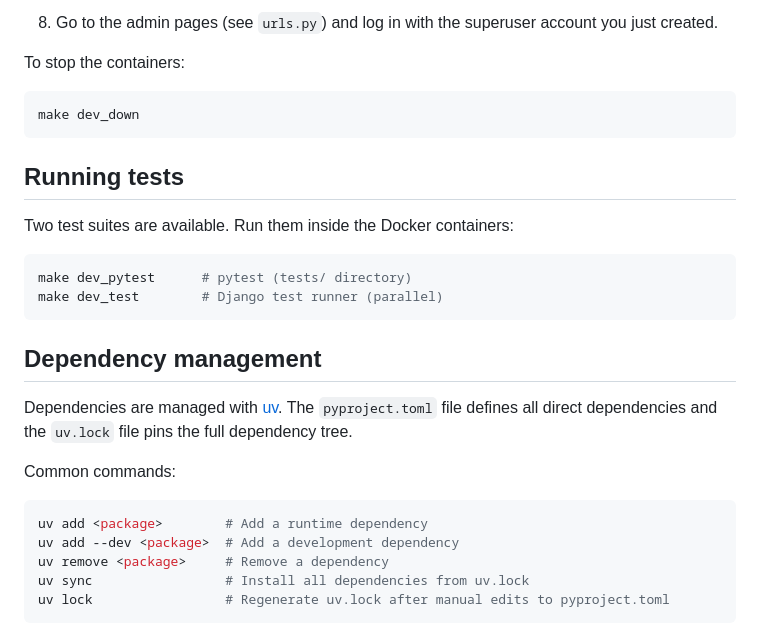
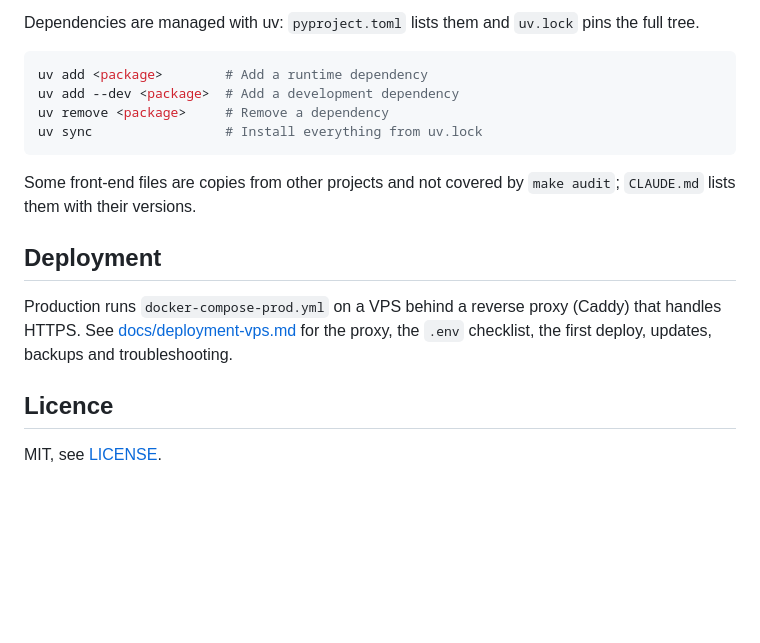
Before and after one commit to Joeriksson/django-forums-app, a Markdown page: Readme.md, the part around one of its changes. Rendered like a GitHub page; blank space fills up the shorter version.

````diff
--- a/Readme.md
+++ b/Readme.md
@@ -76,31 +61,19 @@ make dev_web_exec cmd='python manage.py createsuperuser'
 
-8. Go to the admin pages (see `urls.py`) and log in with the superuser account you just created.
-
-To stop the containers:
-
-```
-make dev_down
-```
-
-## Running tests
-
-Two test suites are available. Run them inside the Docker containers:
-
-```bash
-make dev_pytest      # pytest (tests/ directory)
-make dev_test        # Django test runner (parallel)
-```
-
-## Dependency management
-
-Dependencies are managed with [uv](https://github.com/astral-sh/uv). The `pyproject.toml` file defines all direct dependencies and the `uv.lock` file pins the full dependency tree.
-
-Common commands:
+Dependencies are managed with uv: `pyproject.toml` lists them and `uv.lock` pins the full tree.
 
 ```bash
 uv add <package>        # Add a runtime dependency
 uv add --dev <package>  # Add a development dependency
 uv remove <package>     # Remove a dependency
-uv sync                 # Install all dependencies from uv.lock
-uv lock                 # Regenerate uv.lock after manual edits to pyproject.toml
+uv sync                 # Install everything from uv.lock
 ```
+
+Some front-end files are copies from other projects and not covered by `make audit`; `CLAUDE.md` lists them with their versions.
+
+## Deployment
+
+Production runs `docker-compose-prod.yml` on a VPS behind a reverse proxy (Caddy) that handles HTTPS. See [docs/deployment-vps.md](docs/deployment-vps.md) for the proxy, the `.env` checklist, the first deploy, updates, backups and troubleshooting.
+
+## Licence
+
+MIT, see [LICENSE](LICENSE).
````
Also changed, not shown: other parts of Readme.md (+37 -52 lines).
